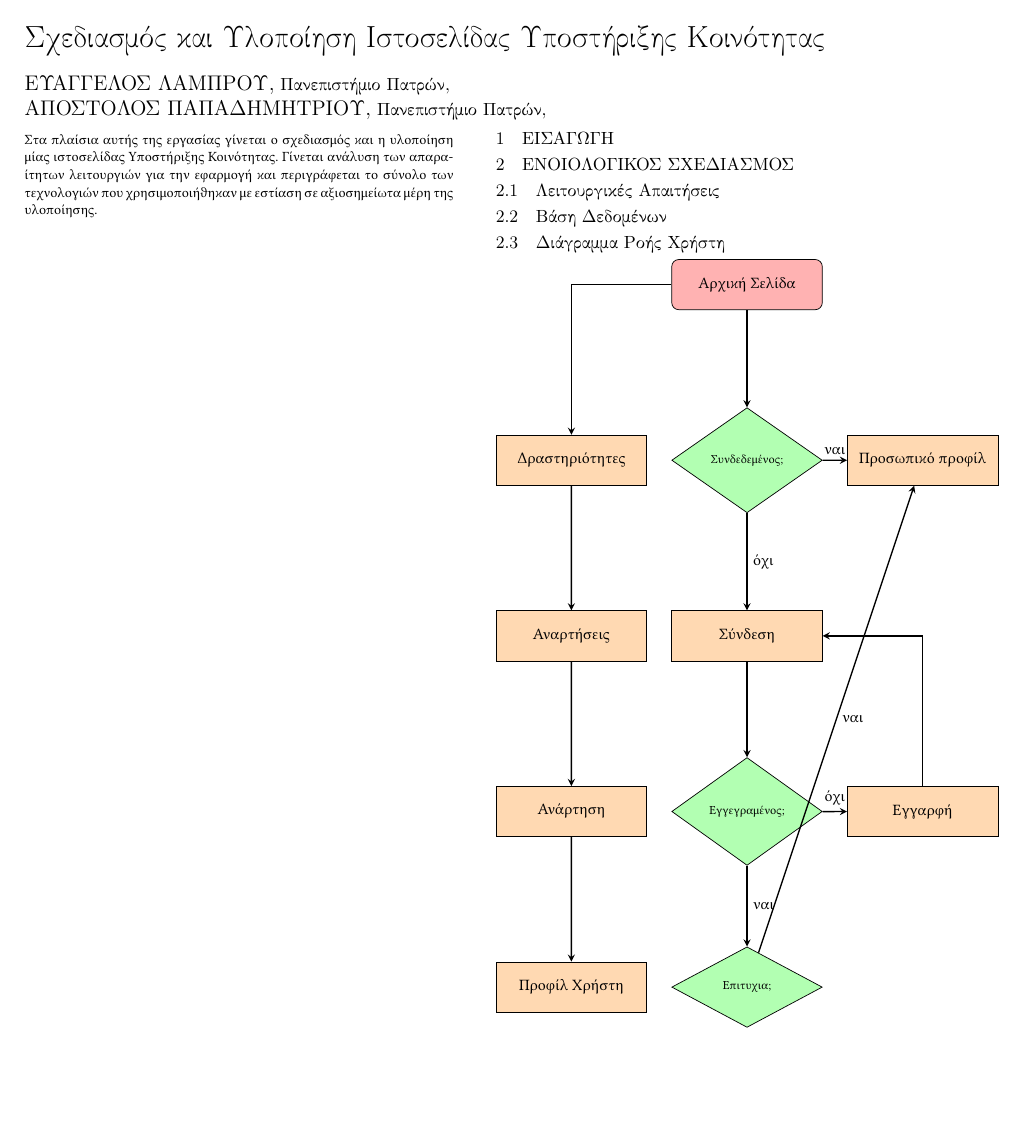
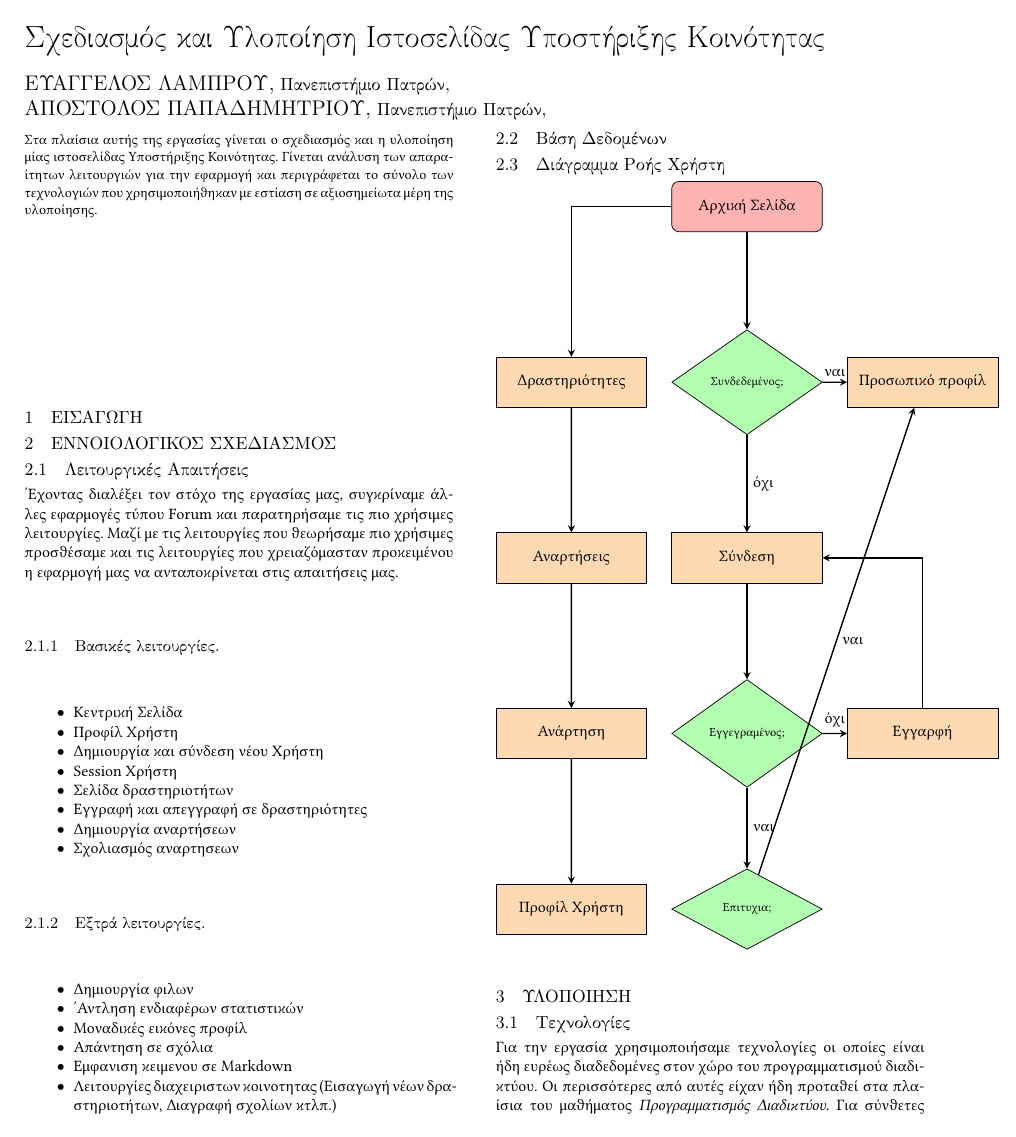
Before and after one commit to vagos/community-support-wt, a LaTeX paper (docs/report/main.tex): page 1 of 4. Compiled offline with pdfLaTeX.

Commit message:
Started work on Features in report

```diff
--- a/docs/report/main.tex
+++ b/docs/report/main.tex
@@ -96,9 +96,34 @@
 
 \section{Εισαγωγή}
 
-\section{Ενοιολογικόσ Σχεδιασμόσ}
+\section{Εννοιολογικός Σχεδιασμός}
 
 \subsection{Λειτουργικές Απαιτήσεις}
+
+Έχοντας διαλέξει τον στόχο της εργασίας μας, συγκρίναμε άλλες εφαρμογές τύπου \en{Forum} και παρατηρήσαμε τις πιο χρήσιμες λειτουργίες.
+Μαζί με τις λειτουργίες που θεωρήσαμε πιο χρήσιμες προσθέσαμε και τις λειτουργίες που χρειαζόμασταν προκειμένου η εφαρμογή μας να ανταποκρίνεται στις απαιτήσεις μας.
+
+\subsubsection{Βασικές λειτουργίες}
+\begin{itemize}
+    \item Κεντρική Σελίδα
+    \item Προφίλ Χρήστη
+    \item Δημιουργία και σύνδεση νέου Χρήστη
+    \item \en{Session} Χρήστη
+    \item Σελίδα δραστηριοτήτων
+    \item Εγγραφή και απεγγραφή σε δραστηριότητες
+    \item Δημιουργία αναρτήσεων
+    \item Σχολιασμός αναρτησεων
+\end{itemize}
+
+\subsubsection{Εξτρά λειτουργίες}
+\begin{itemize}
+    \item Δημιουργία φιλων
+    \item Άντληση ενδιαφέρων στατιστικών
+    \item Μοναδικές εικόνες προφίλ
+    \item Απάντηση σε σχόλια
+    \item Εμφανιση κειμενου σε \en{Markdown}
+    \item Λειτουργίες διαχειριστων κοινοτητας (Εισαγωγή νέων δραστηριοτήτων, Διαγραφή σχολίων κτλπ.)
+\end{itemize}
 
 \subsection{Βάση Δεδομένων}
 \subsection{Διάγραμμα Ροής Χρήστη}
```
Also changed, not shown: docs/report/main.tex (2 more changed lines), 1 other file.
